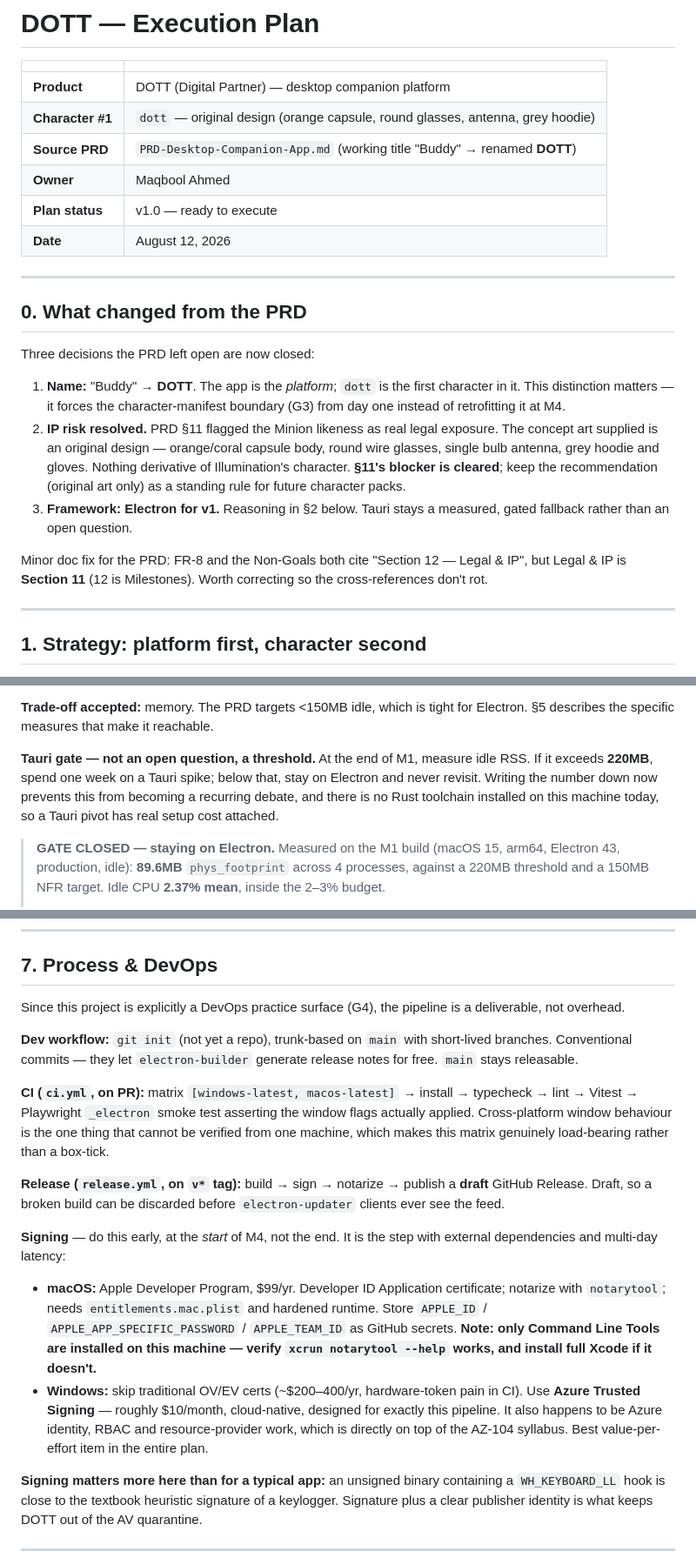
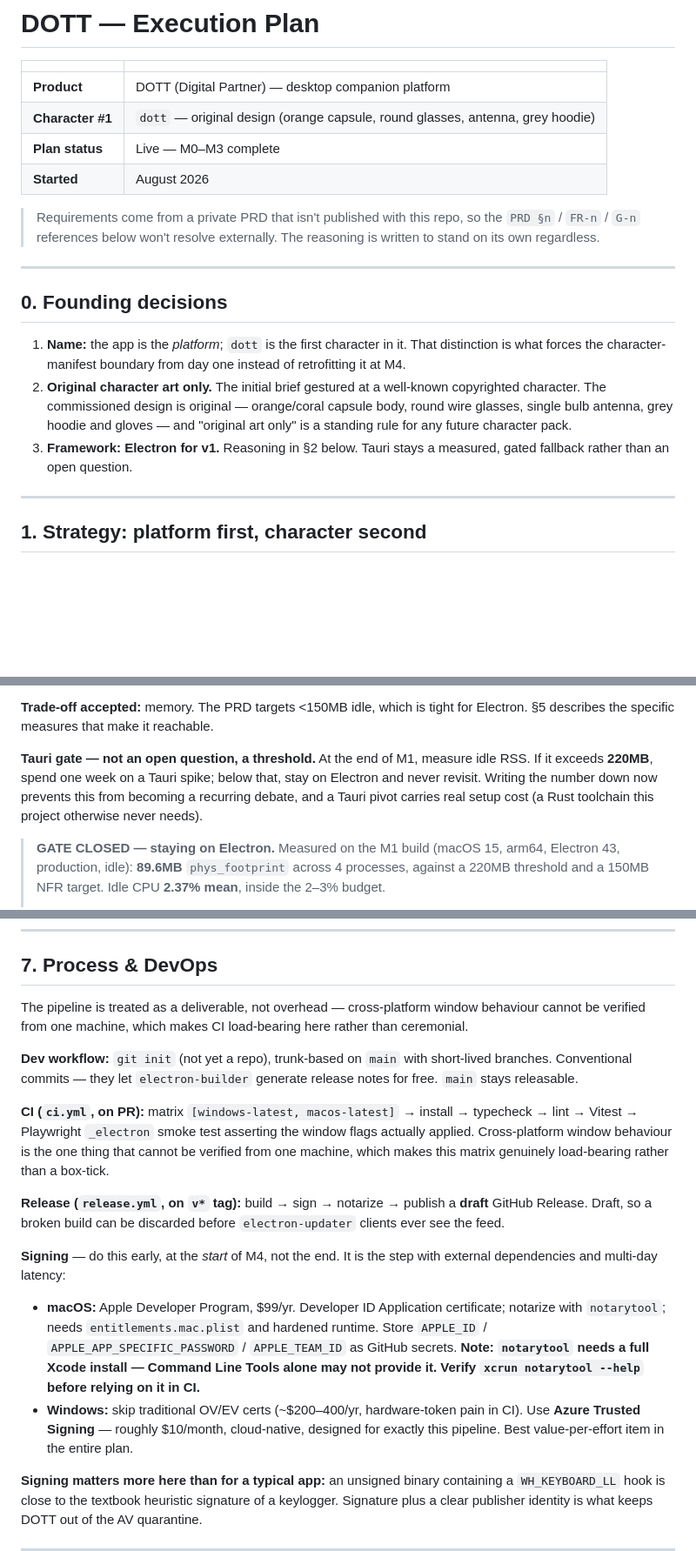
Before and after one commit to maqbool-dev/dott-digital-partner, a Markdown page: EXECUTION-PLAN.md, 3 parts joined by grey strips. Shown at 87% size. Rendered like a GitHub page; blank space fills up the shorter version.

```diff
--- a/EXECUTION-PLAN.md
+++ b/EXECUTION-PLAN.md
@@ -4,22 +4,20 @@
 |---|---|
 | **Product** | DOTT (Digital Partner) — desktop companion platform |
 | **Character #1** | `dott` — original design (orange capsule, round glasses, antenna, grey hoodie) |
-| **Source PRD** | `PRD-Desktop-Companion-App.md` (working title "Buddy" → renamed **DOTT**) |
-| **Owner** | Maqbool Ahmed |
-| **Plan status** | v1.0 — ready to execute |
-| **Date** | August 12, 2026 |
+| **Plan status** | Live — M0–M3 complete |
+| **Started** | August 2026 |
+
+> Requirements come from a private PRD that isn't published with this repo, so
+> the `PRD §n` / `FR-n` / `G-n` references below won't resolve externally. The
+> reasoning is written to stand on its own regardless.
 
 ---
 
-## 0. What changed from the PRD
+## 0. Founding decisions
 
-Three decisions the PRD left open are now closed:
-
-1. **Name:** "Buddy" → **DOTT**. The app is the *platform*; `dott` is the first character in it. This distinction matters — it forces the character-manifest boundary (G3) from day one instead of retrofitting it at M4.
-2. **IP risk resolved.** PRD §11 flagged the Minion likeness as real legal exposure. The concept art supplied is an original design — orange/coral capsule body, round wire glasses, single bulb antenna, grey hoodie and gloves. Nothing derivative of Illumination's character. **§11's blocker is cleared**; keep the recommendation (original art only) as a standing rule for future character packs.
+1. **Name:** the app is the *platform*; `dott` is the first character in it. That distinction is what forces the character-manifest boundary from day one instead of retrofitting it at M4.
+2. **Original character art only.** The initial brief gestured at a well-known copyrighted character. The commissioned design is original — orange/coral capsule body, round wire glasses, single bulb antenna, grey hoodie and gloves — and "original art only" is a standing rule for any future character pack.
 3. **Framework: Electron for v1.** Reasoning in §2 below. Tauri stays a measured, gated fallback rather than an open question.
-
-Minor doc fix for the PRD: FR-8 and the Non-Goals both cite "Section 12 — Legal & IP", but Legal & IP is **Section 11** (12 is Milestones). Worth correcting so the cross-references don't rot.
 
 ---
 
@@ -51,7 +49,7 @@ The deciding line is row 2. `{forward: true}` is what makes precise hit-region c
 
 **Trade-off accepted:** memory. The PRD targets <150MB idle, which is tight for Electron. §5 describes the specific measures that make it reachable.
 
-**Tauri gate — not an open question, a threshold.** At the end of M1, measure idle RSS. If it exceeds **220MB**, spend one week on a Tauri spike; below that, stay on Electron and never revisit. Writing the number down now prevents this from becoming a recurring debate, and there is no Rust toolchain installed on this machine today, so a Tauri pivot has real setup cost attached.
+**Tauri gate — not an open question, a threshold.** At the end of M1, measure idle RSS. If it exceeds **220MB**, spend one week on a Tauri spike; below that, stay on Electron and never revisit. Writing the number down now prevents this from becoming a recurring debate, and a Tauri pivot carries real setup cost (a Rust toolchain this project otherwise never needs).
 
 > **GATE CLOSED — staying on Electron.** Measured on the M1 build (macOS 15, arm64, Electron 43, production, idle): **89.6MB** `phys_footprint` across 4 processes, against a 220MB threshold and a 150MB NFR target. Idle CPU **2.37% mean**, inside the 2–3% budget.
 >
@@ -215,7 +214,7 @@ Estimates assume part-time evening/weekend work alongside AZ-104 prep.
 
 ## 7. Process & DevOps
 
-Since this project is explicitly a DevOps practice surface (G4), the pipeline is a deliverable, not overhead.
+The pipeline is treated as a deliverable, not overhead — cross-platform window behaviour cannot be verified from one machine, which makes CI load-bearing here rather than ceremonial.
 
 **Dev workflow:** `git init` (not yet a repo), trunk-based on `main` with short-lived branches. Conventional commits — they let `electron-builder` generate release notes for free. `main` stays releasable.
 
@@ -225,8 +224,8 @@ Since this project is explicitly a DevOps practice surface (G4), the pipeline is
 
 **Signing** — do this early, at the *start* of M4, not the end. It is the step with external dependencies and multi-day latency:
 
-- **macOS:** Apple Developer Program, $99/yr. Developer ID Application certificate; notarize with `notarytool`; needs `entitlements.mac.plist` and hardened runtime. Store `APPLE_ID` / `APPLE_APP_SPECIFIC_PASSWORD` / `APPLE_TEAM_ID` as GitHub secrets. **Note: only Command Line Tools are installed on this machine — verify `xcrun notarytool --help` works, and install full Xcode if it doesn't.**
-- **Windows:** skip traditional OV/EV certs (~$200–400/yr, hardware-token pain in CI). Use **Azure Trusted Signing** — roughly $10/month, cloud-native, designed for exactly this pipeline. It also happens to be Azure identity, RBAC and resource-provider work, which is directly on top of the AZ-104 syllabus. Best value-per-effort item in the entire plan.
+- **macOS:** Apple Developer Program, $99/yr. Developer ID Application certificate; notarize with `notarytool`; needs `entitlements.mac.plist` and hardened runtime. Store `APPLE_ID` / `APPLE_APP_SPECIFIC_PASSWORD` / `APPLE_TEAM_ID` as GitHub secrets. **Note: `notarytool` needs a full Xcode install — Command Line Tools alone may not provide it. Verify `xcrun notarytool --help` before relying on it in CI.**
+- **Windows:** skip traditional OV/EV certs (~$200–400/yr, hardware-token pain in CI). Use **Azure Trusted Signing** — roughly $10/month, cloud-native, designed for exactly this pipeline. Best value-per-effort item in the entire plan.
 
 **Signing matters more here than for a typical app:** an unsigned binary containing a `WH_KEYBOARD_LL` hook is close to the textbook heuristic signature of a keylogger. Signature plus a clear publisher identity is what keeps DOTT out of the AV quarantine.
 
```
Also changed, not shown: other parts of EXECUTION-PLAN.md (+39 -38 lines), README.md (+3 -3 lines).
